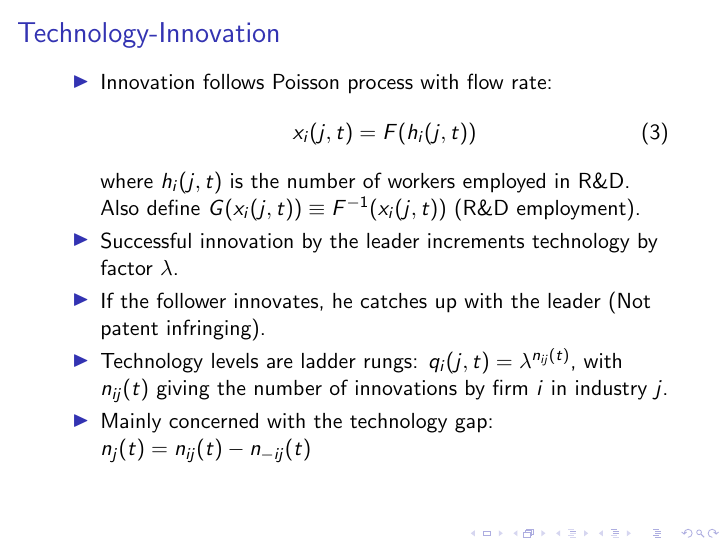
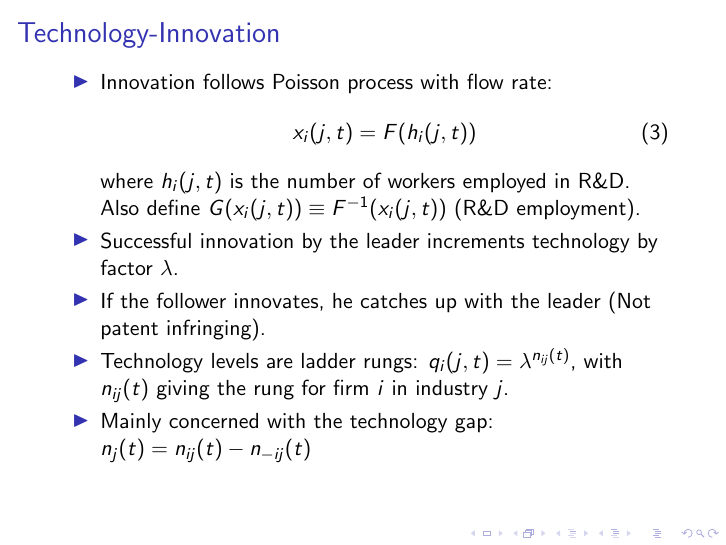
Before and after one commit to TomAugspurger/software, LaTeX slides (presentation/slides_acemoglu_akcigit.tex): page 22 of 37. Compiled offline with pdfLaTeX.

Commit message:
Factual Error.

```diff
--- a/presentation/slides_acemoglu_akcigit.tex
+++ b/presentation/slides_acemoglu_akcigit.tex
@@ -137,7 +137,7 @@
       Also define $G(x_i(j,t)) \equiv F^{-1}(x_i(j,t))$ (R\&D employment).
     \item<+-> Successful innovation by the leader increments technology by factor $\lambda$.
     \item<+-> If the follower innovates, he catches up with the leader (Not patent infringing).
-    \item<+-> Technology levels are ladder rungs: $q_i(j, t) = \lambda^{n_{ij}(t)}$, with $n_{ij}(t)$ giving the number of innovations by firm $i$ in industry $j$.
+    \item<+-> Technology levels are ladder rungs: $q_i(j, t) = \lambda^{n_{ij}(t)}$, with $n_{ij}(t)$ giving the rung for firm $i$ in industry $j$.
     \item<+-> Mainly concerned with the technology gap: $n_j(t) = n_{ij}(t) - n_{-ij}(t)$
   \end{itemize}
 \end{frame}
```
